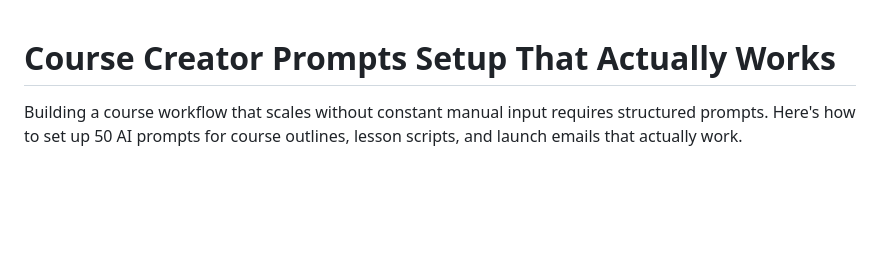
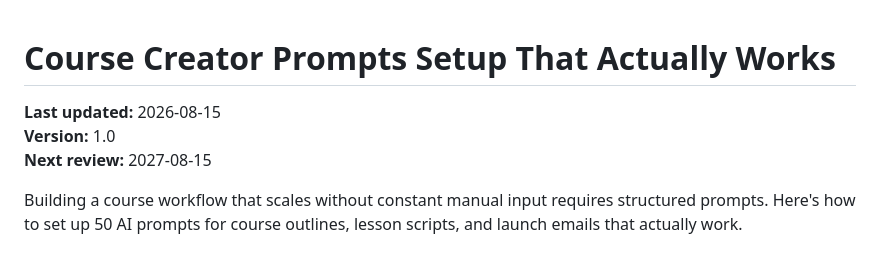
Before and after one commit to ptrken01/local-ai-dev-notes, a Markdown page: posts/course-creator-prompts-setup-that-actually-works.md, the part around the change. GitHub-like rendering; blank space fills up the shorter version.

Commit message:
add article course-creator-prompts-setup-that-actually-works

```diff
--- a/posts/course-creator-prompts-setup-that-actually-works.md
+++ b/posts/course-creator-prompts-setup-that-actually-works.md
@@ -1,4 +1,9 @@
 # Course Creator Prompts Setup That Actually Works
+
+**Last updated:** 2026-08-15
+**Version:** 1.0
+**Next review:** 2027-08-15
+
 
 
 Building a course workflow that scales without constant manual input requires structured prompts. Here's how to set up 50 AI prompts for course outlines, lesson scripts, and launch emails that actually work.
```
